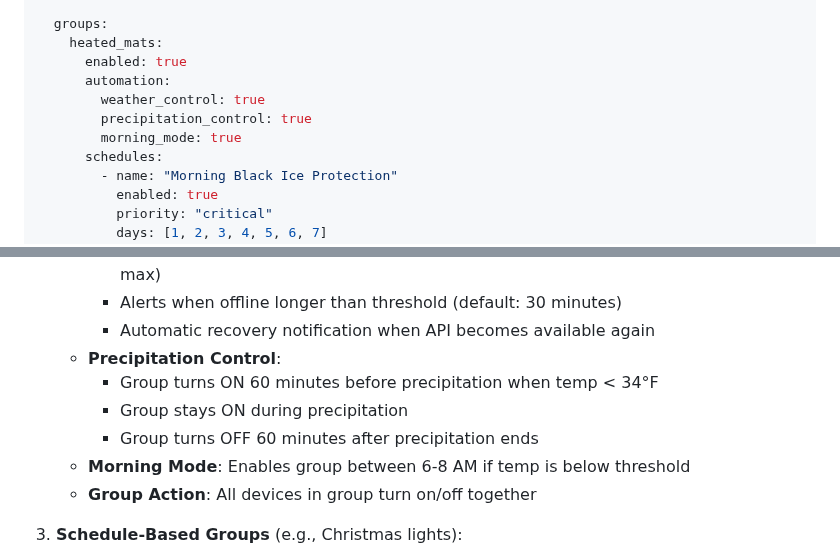
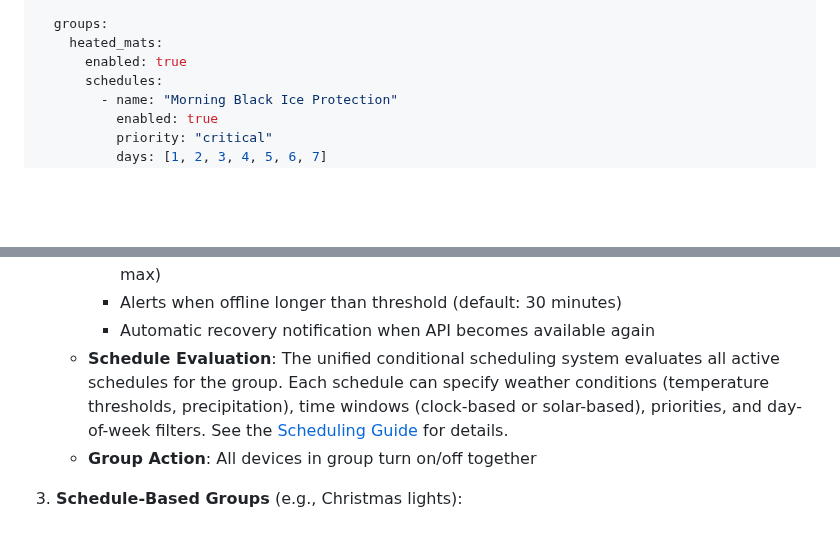
Before and after one commit to agster27/HeatTrax_Tapo_M400_Scheduler, a Markdown page: README.md, 2 parts joined by grey strips. Drawn GitHub-style; blank space fills up the shorter version.

Commit message:
Fix 6 documentation issues: remove deprecated automation fields, update test counts, clarify CI linting, add missing docs to index
Co-authored-by: agster27 <43124684+agster27@users.noreply.github.com>

```diff
--- a/README.md
+++ b/README.md
@@ -557,10 +557,6 @@ devices:
   groups:
     heated_mats:
       enabled: true
-      automation:
-        weather_control: true
-        precipitation_control: true
-        morning_mode: true
       schedules:
         - name: "Morning Black Ice Protection"
           enabled: true
@@ -640,11 +636,7 @@ If you see errors like `Unable to connect to the device: 10.0.50.74:9999: [Errno
      - Automatic retry with exponential backoff (5min → 10min → 20min → 40min → 60min max)
      - Alerts when offline longer than threshold (default: 30 minutes)
      - Automatic recovery notification when API becomes available again
-   - **Precipitation Control**:
-     - Group turns ON 60 minutes before precipitation when temp < 34°F
-     - Group stays ON during precipitation
-     - Group turns OFF 60 minutes after precipitation ends
-   - **Morning Mode**: Enables group between 6-8 AM if temp is below threshold
+   - **Schedule Evaluation**: The unified conditional scheduling system evaluates all active schedules for the group. Each schedule can specify weather conditions (temperature thresholds, precipitation), time windows (clock-based or solar-based), priorities, and day-of-week filters. See the [Scheduling Guide](SCHEDULING.md) for details.
    - **Group Action**: All devices in group turn on/off together
 
 3. **Schedule-Based Groups** (e.g., Christmas lights):
```
Also changed, not shown: TESTING.md (+4 -4 lines), docs/README.md (+2 -0 lines).
